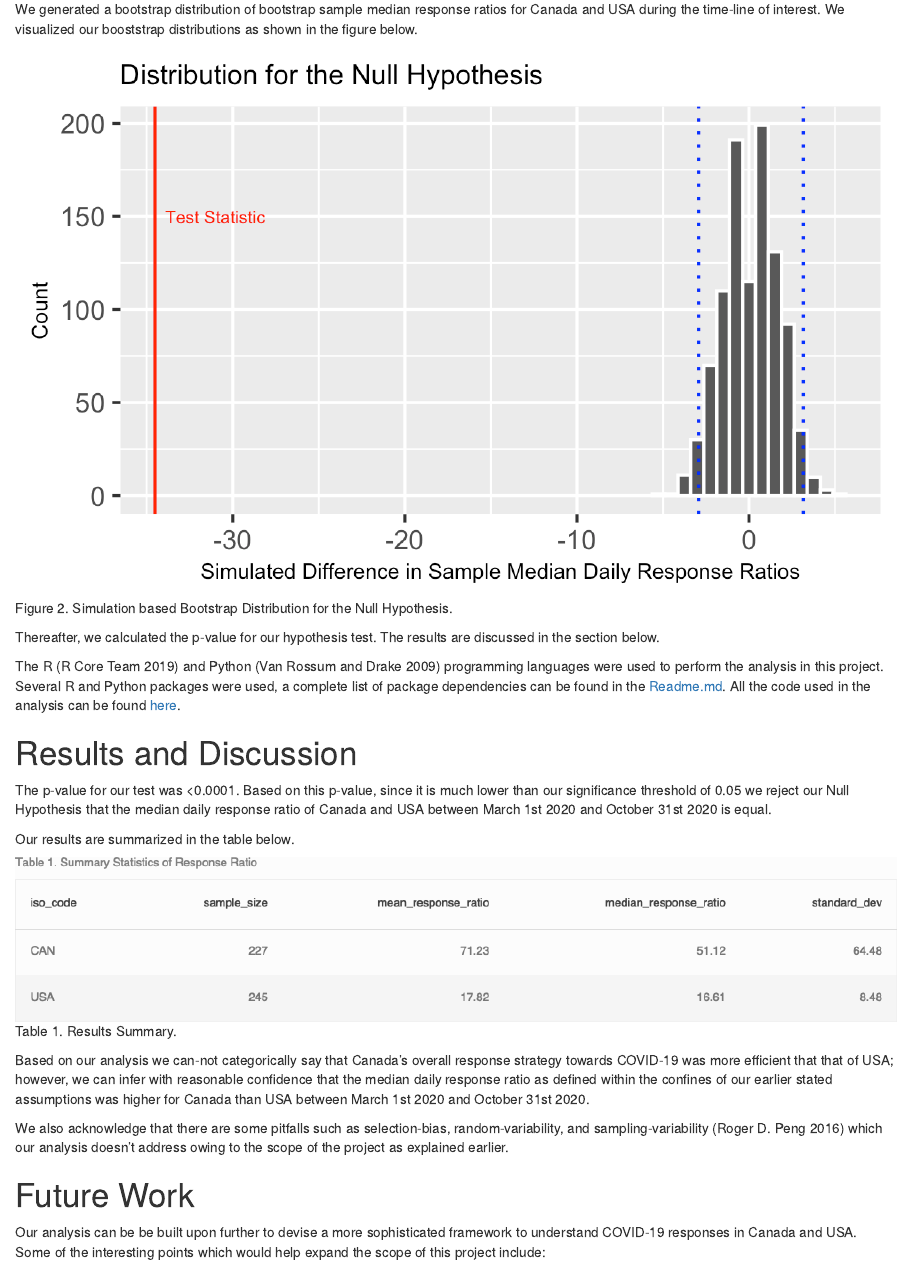
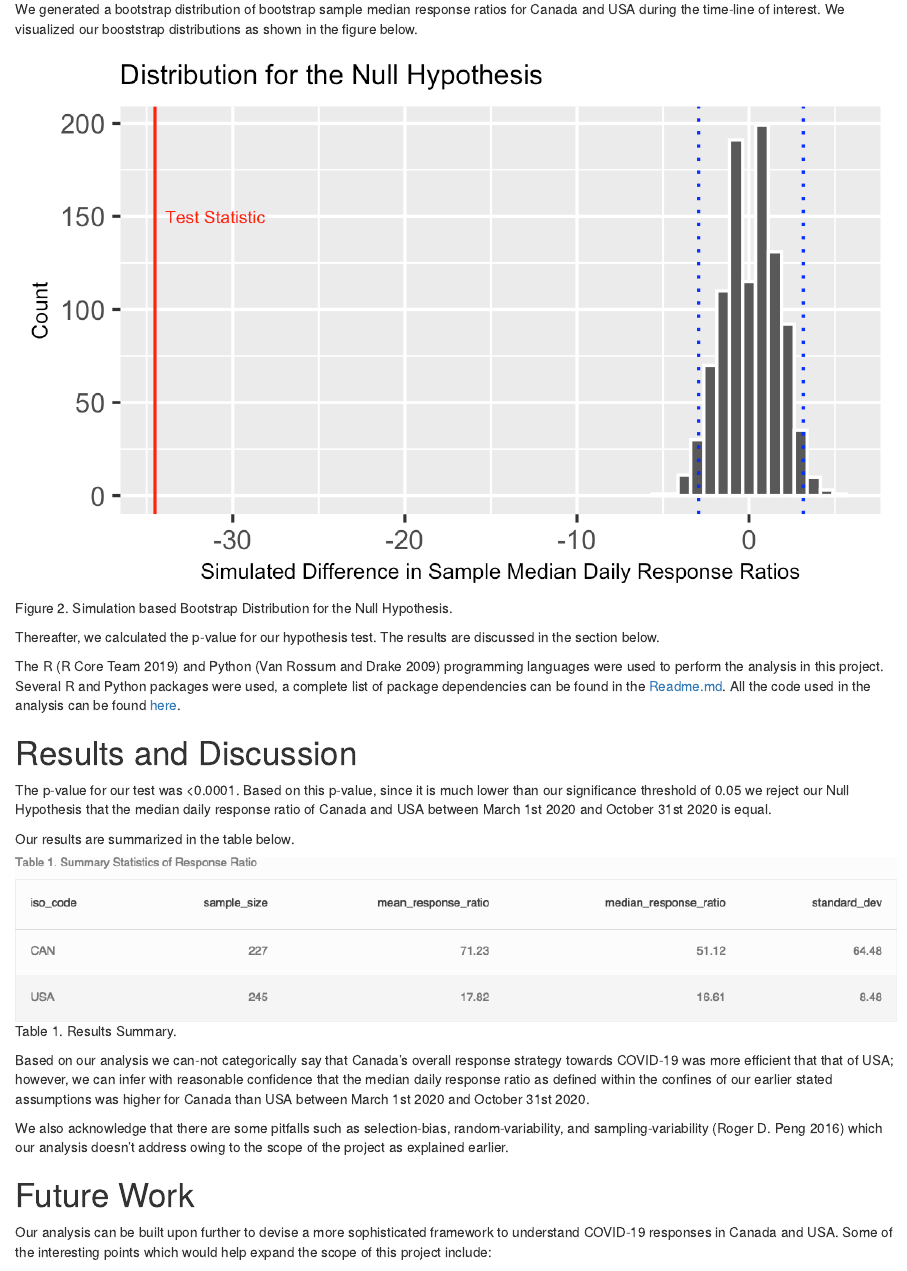
Before and after one commit to nichowu/covid-19-cases-vs-tests-analysis, an R Markdown document (doc/covid-response.Rmd): the page in a window 1100 px wide, from 2760 px down. Rendered offline with R 4.5, knitr and Pandoc, with nearby package versions; the code chunks are not run, so their results and figures are left out.

Commit message:
resolved Nick's requested changes from PR#48

```diff
--- a/doc/covid-response.Rmd
+++ b/doc/covid-response.Rmd
@@ -76,7 +76,7 @@ Figure 2. Simulation based Bootstrap Distribution for the Null Hypothesis.
 
 Thereafter, we calculated the p-value for our hypothesis test. The results are discussed in the section below.
 
-The R [@R] and Python [@Python] programming languages were used to perform the analysis in this project. Several R and Python packages were used, a complete list of package dependencies can be found in the [Readme.md](https://github.com/UBC-MDS/covid-19-cases-vs-tests-analysis/blob/main/README.md). All the code used in the analysis can be found [here](https://github.com/UBC-MDS/covid-19-cases-vs-tests-analysis/tree/main/src>).
+The R [@R] and Python [@Python] programming languages were used to perform the analysis in this project. Several R and Python packages were used, a complete list of package dependencies can be found in the [Readme.md](https://github.com/UBC-MDS/covid-19-cases-vs-tests-analysis/blob/main/README.md). All the code used in the analysis can be found [here](https://github.com/UBC-MDS/covid-19-cases-vs-tests-analysis/tree/main/src).
 
 
 # Results and Discussion
@@ -94,7 +94,7 @@ We also acknowledge that there are some pitfalls such as selection-bias, random-
 
 # Future Work
 
-Our analysis can be be built upon further to devise a more sophisticated framework to understand COVID-19 responses in Canada and USA. Some of the interesting points which would help expand the scope of this project include:
+Our analysis can be built upon further to devise a more sophisticated framework to understand COVID-19 responses in Canada and USA. Some of the interesting points which would help expand the scope of this project include:
 
 1. Include more robust data, for e.g. finding data for some of the missing days in the current data set.
 2. Expand the time-line of consideration for the analysis.
```
Also changed, not shown: doc/covid-response.html, doc/covid-response.md.
